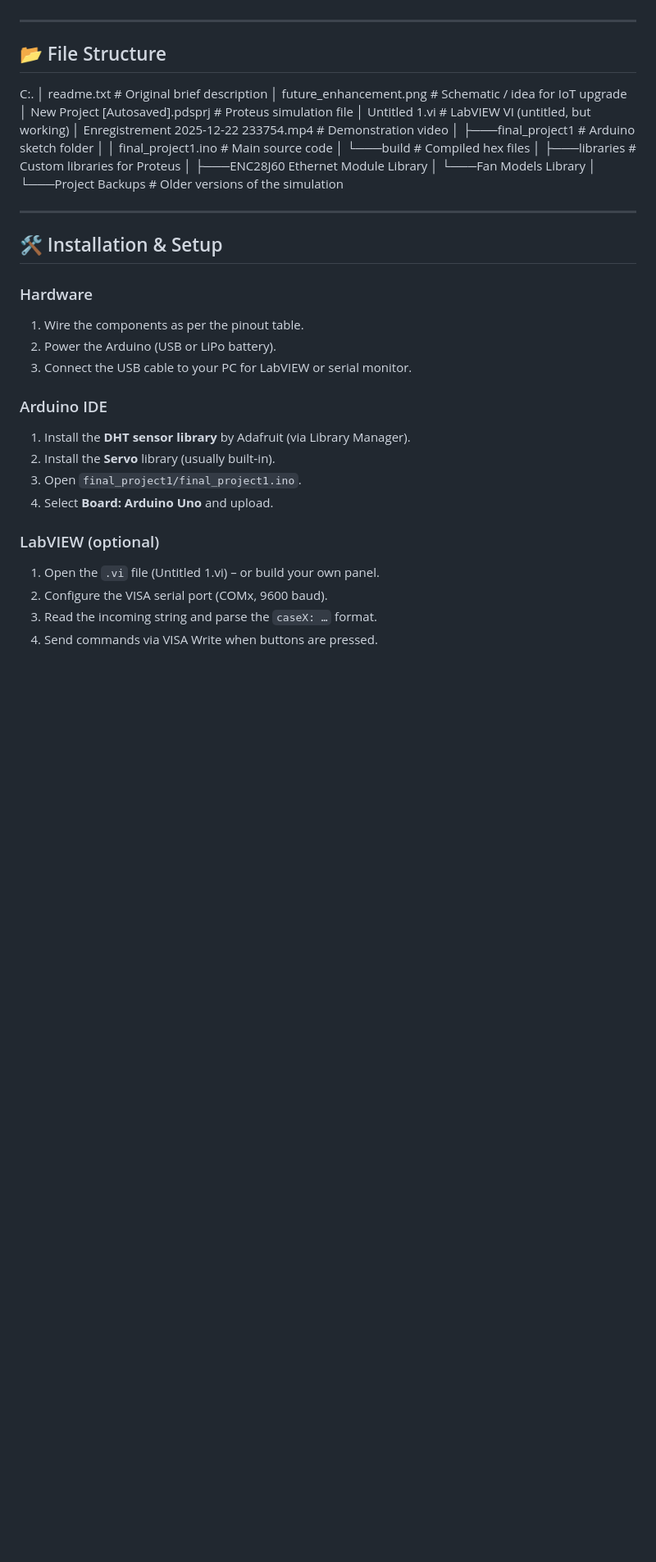
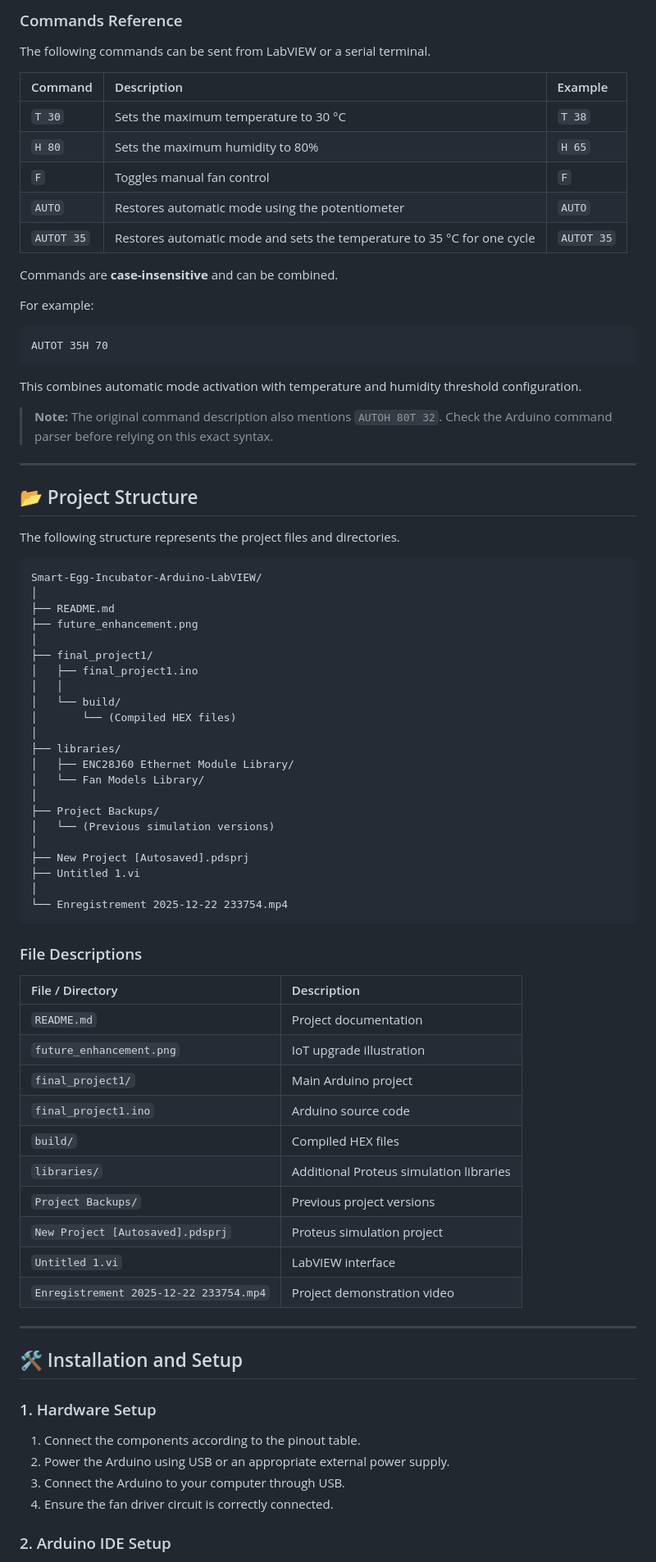
Before and after one commit to DarkCom-lab/Smart-Egg-Incubator-Arduino-LabVIEW, a Markdown page: README.md, the part around one of its changes. Shown at 82% size. GitHub-like rendering; blank space fills up the shorter version.

Commit message:
Revise README for improved clarity and structure
Updated README for clarity and consistency, including section titles and content enhancements.

````diff
--- a/README.md
+++ b/README.md
@@ -102,43 +132,83 @@ All commands are **case‑insensitive** and can be combined with `AUTO` (e.g., `
+### Commands Reference
+
+The following commands can be sent from LabVIEW or a serial terminal.
+
+| Command | Description | Example |
+|:---|:---|:---|
+| `T 30` | Sets the maximum temperature to 30 °C | `T 38` |
+| `H 80` | Sets the maximum humidity to 80% | `H 65` |
+| `F` | Toggles manual fan control | `F` |
+| `AUTO` | Restores automatic mode using the potentiometer | `AUTO` |
+| `AUTOT 35` | Restores automatic mode and sets the temperature to 35 °C for one cycle | `AUTOT 35` |
+
+Commands are **case-insensitive** and can be combined.
+
+For example:
+
+```text
+AUTOT 35H 70
+```
+
+This combines automatic mode activation with temperature and humidity threshold configuration.
+
+> **Note:** The original command description also mentions `AUTOH 80T 32`. Check the Arduino command parser before relying on this exact syntax.
 
 ---
 
-## 📂 File Structure
-C:.
-│ readme.txt # Original brief description
-│ future_enhancement.png # Schematic / idea for IoT upgrade
-│ New Project [Autosaved].pdsprj # Proteus simulation file
-│ Untitled 1.vi # LabVIEW VI (untitled, but working)
-│ Enregistrement 2025-12-22 233754.mp4 # Demonstration video
+## 📂 Project Structure
+
+The following structure represents the project files and directories.
+
+```text
+Smart-Egg-Incubator-Arduino-LabVIEW/
 │
-├───final_project1 # Arduino sketch folder
-│ │ final_project1.ino # Main source code
-│ └───build # Compiled hex files
+├── README.md
+├── future_enhancement.png
 │
-├───libraries # Custom libraries for Proteus
-│ ├───ENC28J60 Ethernet Module Library
-│ └───Fan Models Library
+├── final_project1/
+│   ├── final_project1.ino
+│   │
+│   └── build/
+│       └── (Compiled HEX files)
 │
-└───Project Backups # Older versions of the simulation
+├── libraries/
+│   ├── ENC28J60 Ethernet Module Library/
+│   └── Fan Models Library/
+│
+├── Project Backups/
+│   └── (Previous simulation versions)
+│
+├── New Project [Autosaved].pdsprj
+├── Untitled 1.vi
+│
+└── Enregistrement 2025-12-22 233754.mp4
+```
 
+### File Descriptions
+
+| File / Directory | Description |
+|:---|:---|
+| `README.md` | Project documentation |
+| `future_enhancement.png` | IoT upgrade illustration |
+| `final_project1/` | Main Arduino project |
+| `final_project1.ino` | Arduino source code |
+| `build/` | Compiled HEX files |
+| `libraries/` | Additional Proteus simulation libraries |
+| `Project Backups/` | Previous project versions |
+| `New Project [Autosaved].pdsprj` | Proteus simulation project |
+| `Untitled 1.vi` | LabVIEW interface |
+| `Enregistrement 2025-12-22 233754.mp4` | Project demonstration video |
 
 ---
 
-## 🛠️ Installation & Setup
+## 🛠️ Installation and Setup
 
-### Hardware
-1. Wire the components as per the pinout table.
-2. Power the Arduino (USB or LiPo battery).
-3. Connect the USB cable to your PC for LabVIEW or serial monitor.
+### 1. Hardware Setup
 
-### Arduino IDE
-1. Install the **DHT sensor library** by Adafruit (via Library Manager).
-2. Install the **Servo** library (usually built‑in).
-3. Open `final_project1/final_project1.ino`.
-4. Select **Board: Arduino Uno** and upload.
+1. Connect the components according to the pinout table.
+2. Power the Arduino using USB or an appropriate external power supply.
+3. Connect the Arduino to your computer through USB.
+4. Ensure the fan driver circuit is correctly connected.
 
-### LabVIEW (optional)
-1. Open the `.vi` file (Untitled 1.vi) – or build your own panel.
-2. Configure the VISA serial port (COMx, 9600 baud).
-3. Read the incoming string and parse the `caseX: …` format.
-4. Send commands via VISA Write when buttons are pressed.
+### 2. Arduino IDE Setup
 
````
Also changed, not shown: other parts of README.md (+133 -69 lines).
